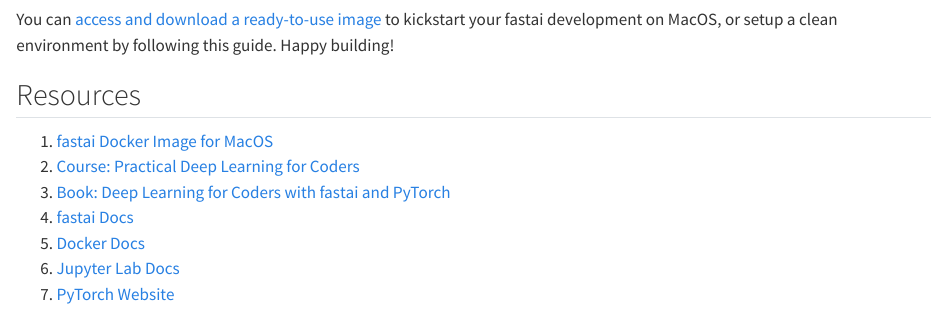
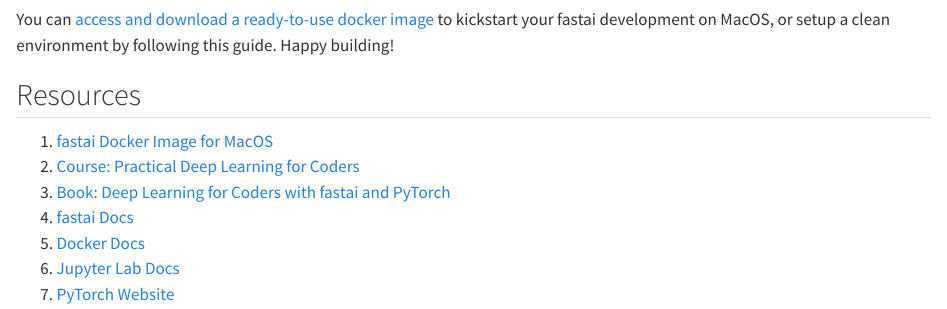
Before and after one commit to ajowi/ajowi.github.io, a Quarto document (posts/installing-fastai-on-macos/index.qmd): the page in a window 1100 px wide, from 3470 px down. Rendered offline with R 4.5, knitr and Pandoc in place of Quarto, with nearby package versions; long lines of code are wrapped.

Commit message:
Updated post

```diff
--- a/posts/installing-fastai-on-macos/index.qmd
+++ b/posts/installing-fastai-on-macos/index.qmd
@@ -129,7 +129,7 @@
 ![](jupyter.png)
 
 
-You can [access and download a ready-to-use image](https://hub.docker.com/r/daajowi/fastai-dl) to kickstart your fastai development on MacOS, or setup a clean environment by following this guide. Happy building!
+You can [access and download a ready-to-use docker image](https://hub.docker.com/r/daajowi/fastai-dl) to kickstart your fastai development on MacOS, or setup a clean environment by following this guide. Happy building!
 
 ## Resources
 1. [fastai Docker Image for MacOS](https://hub.docker.com/r/daajowi/fastai-dl)
```
